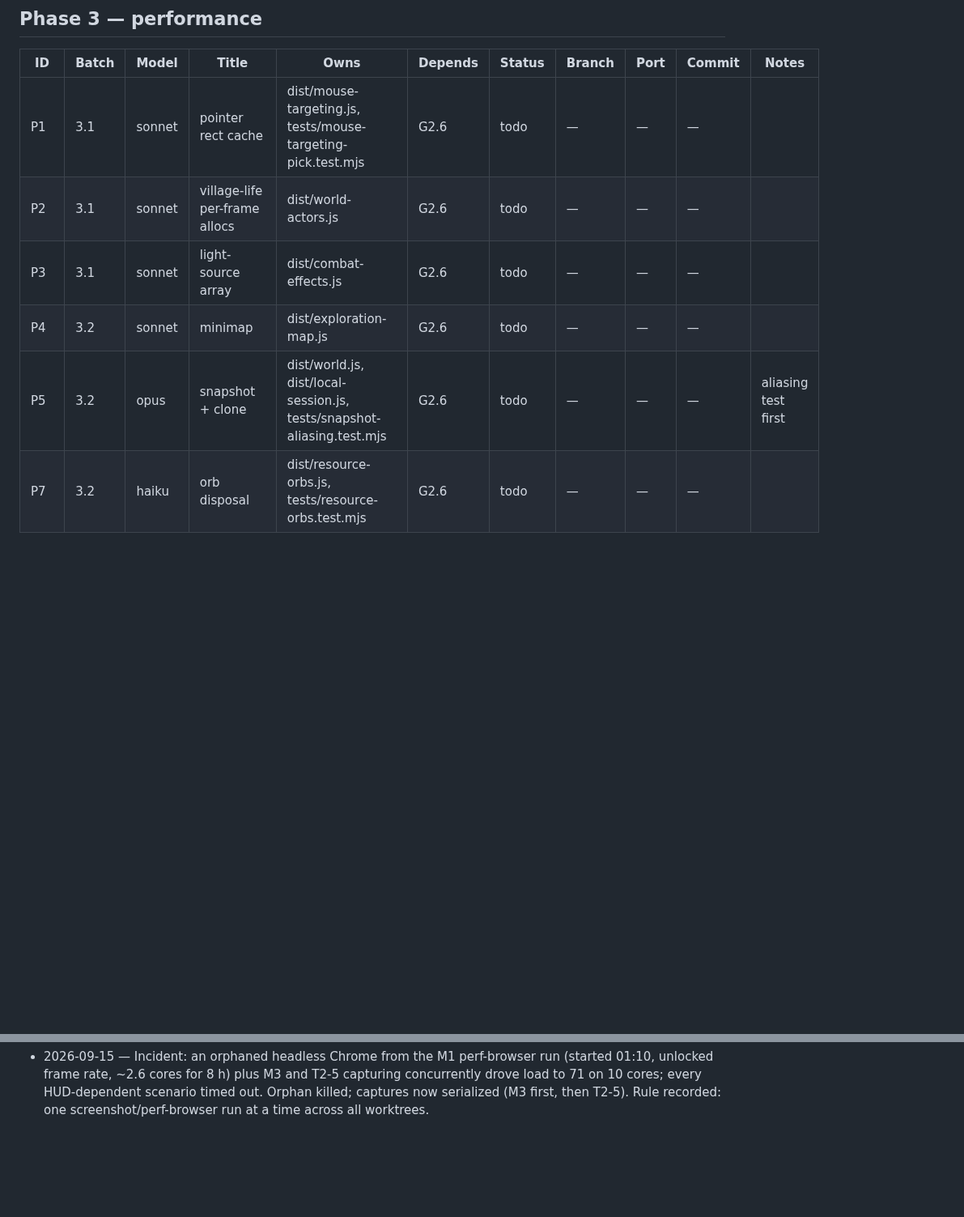
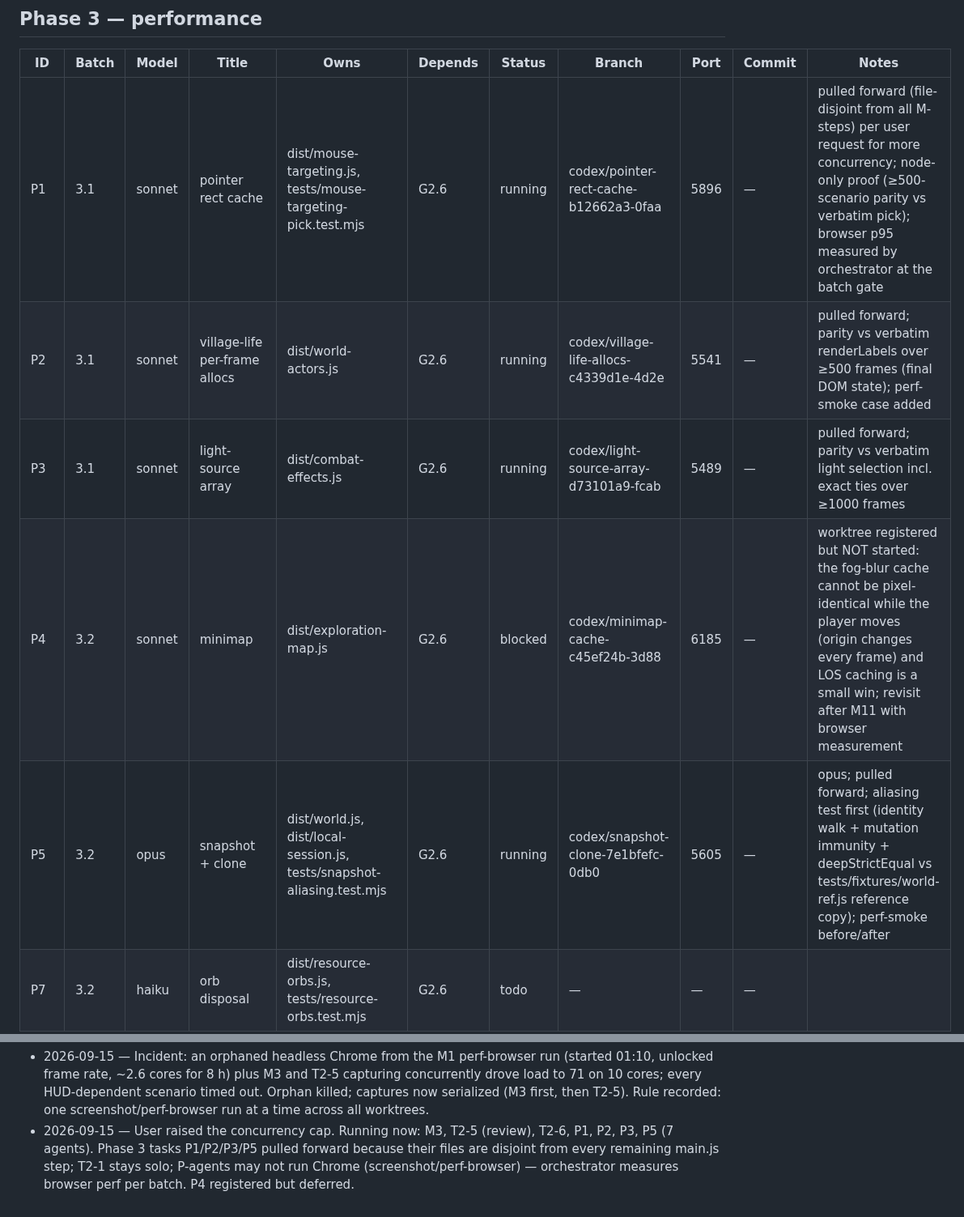
Before and after one commit to galbenyosef/hallowmere, a Markdown page: docs/refactor/TASKS.md, 2 parts joined by grey strips. Shown at 81% size. Rendered like a GitHub page; blank space fills up the shorter version.

Commit message:
T0-0: raise concurrency; start T2-6, P1, P2, P3, P5; defer P4
Co-Authored-By: Claude Fable 5.1 <noreply@anthropic.com>

```diff
--- a/docs/refactor/TASKS.md
+++ b/docs/refactor/TASKS.md
@@ -79,11 +79,11 @@ Baseline (main `ff9a17f`): 269 tests pass / 0 fail, suite ~84 s, `npm run build`
 
 | ID | Batch | Model | Title | Owns | Depends | Status | Branch | Port | Commit | Notes |
 |---|---|---|---|---|---|---|---|---|---|---|
-| P1 | 3.1 | sonnet | pointer rect cache | dist/mouse-targeting.js, tests/mouse-targeting-pick.test.mjs | G2.6 | todo | — | — | — | |
-| P2 | 3.1 | sonnet | village-life per-frame allocs | dist/world-actors.js | G2.6 | todo | — | — | — | |
-| P3 | 3.1 | sonnet | light-source array | dist/combat-effects.js | G2.6 | todo | — | — | — | |
-| P4 | 3.2 | sonnet | minimap | dist/exploration-map.js | G2.6 | todo | — | — | — | |
-| P5 | 3.2 | opus | snapshot + clone | dist/world.js, dist/local-session.js, tests/snapshot-aliasing.test.mjs | G2.6 | todo | — | — | — | aliasing test first |
+| P1 | 3.1 | sonnet | pointer rect cache | dist/mouse-targeting.js, tests/mouse-targeting-pick.test.mjs | G2.6 | running | codex/pointer-rect-cache-b12662a3-0faa | 5896 | — | pulled forward (file-disjoint from all M-steps) per user request for more concurrency; node-only proof (≥500-scenario parity vs verbatim pick); browser p95 measured by orchestrator at the batch gate |
+| P2 | 3.1 | sonnet | village-life per-frame allocs | dist/world-actors.js | G2.6 | running | codex/village-life-allocs-c4339d1e-4d2e | 5541 | — | pulled forward; parity vs verbatim renderLabels over ≥500 frames (final DOM state); perf-smoke case added |
+| P3 | 3.1 | sonnet | light-source array | dist/combat-effects.js | G2.6 | running | codex/light-source-array-d73101a9-fcab | 5489 | — | pulled forward; parity vs verbatim light selection incl. exact ties over ≥1000 frames |
+| P4 | 3.2 | sonnet | minimap | dist/exploration-map.js | G2.6 | blocked | codex/minimap-cache-c45ef24b-3d88 | 6185 | — | worktree registered but NOT started: the fog-blur cache cannot be pixel-identical while the player moves (origin changes every frame) and LOS caching is a small win; revisit after M11 with browser measurement |
+| P5 | 3.2 | opus | snapshot + clone | dist/world.js, dist/local-session.js, tests/snapshot-aliasing.test.mjs | G2.6 | running | codex/snapshot-clone-7e1bfefc-0db0 | 5605 | — | opus; pulled forward; aliasing test first (identity walk + mutation immunity + deepStrictEqual vs tests/fixtures/world-ref.js reference copy); perf-smoke before/after |
 | P7 | 3.2 | haiku | orb disposal | dist/resource-orbs.js, tests/resource-orbs.test.mjs | G2.6 | todo | — | — | — | |
 | P6a | 3.3 | opus | render loop | dist/render-loop.js | G2.6 | todo | — | — | — | proves split cost nothing |
 | P6b | 3.3 | sonnet | region labels + hazards | dist/region-travel.js | G2.6 | todo | — | — | — | |
@@ -143,3 +143,4 @@ Baseline (main `ff9a17f`): 269 tests pass / 0 fail, suite ~84 s, `npm run build`
 - 2026-09-15 — T2-5 static review clean (edit uncommitted, agent waiting on its screenshot suite); 0/707,340 computed-style diffs.
 - 2026-09-15 — M3 static review clean (uncommitted; agent waiting on its captures).
 - 2026-09-15 — Incident: an orphaned headless Chrome from the M1 perf-browser run (started 01:10, unlocked frame rate, ~2.6 cores for 8 h) plus M3 and T2-5 capturing concurrently drove load to 71 on 10 cores; every HUD-dependent scenario timed out. Orphan killed; captures now serialized (M3 first, then T2-5). Rule recorded: one screenshot/perf-browser run at a time across all worktrees.
+- 2026-09-15 — User raised the concurrency cap. Running now: M3, T2-5 (review), T2-6, P1, P2, P3, P5 (7 agents). Phase 3 tasks P1/P2/P3/P5 pulled forward because their files are disjoint from every remaining main.js step; T2-1 stays solo; P-agents may not run Chrome (screenshot/perf-browser) — orchestrator measures browser perf per batch. P4 registered but deferred.
```
Also changed, not shown: other parts of docs/refactor/TASKS.md (+1 -1 lines).
